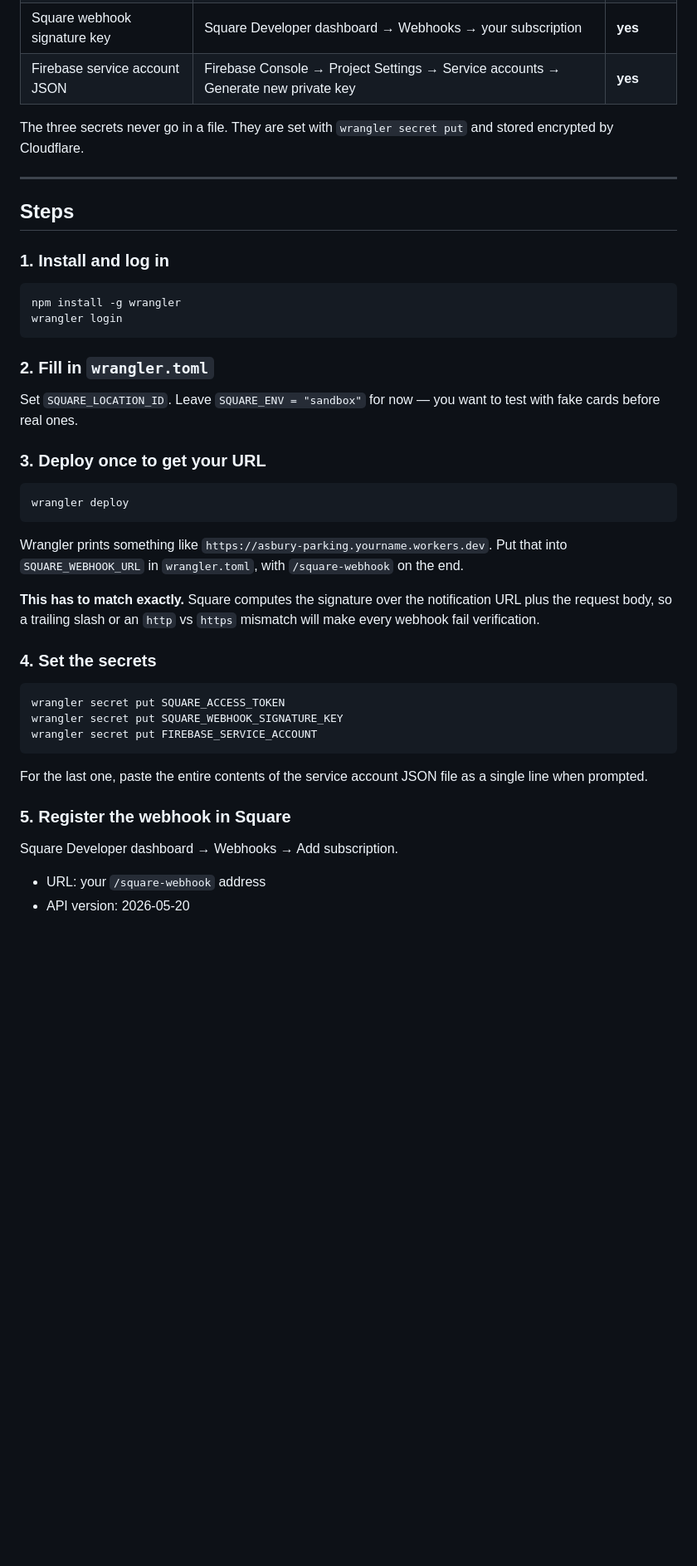
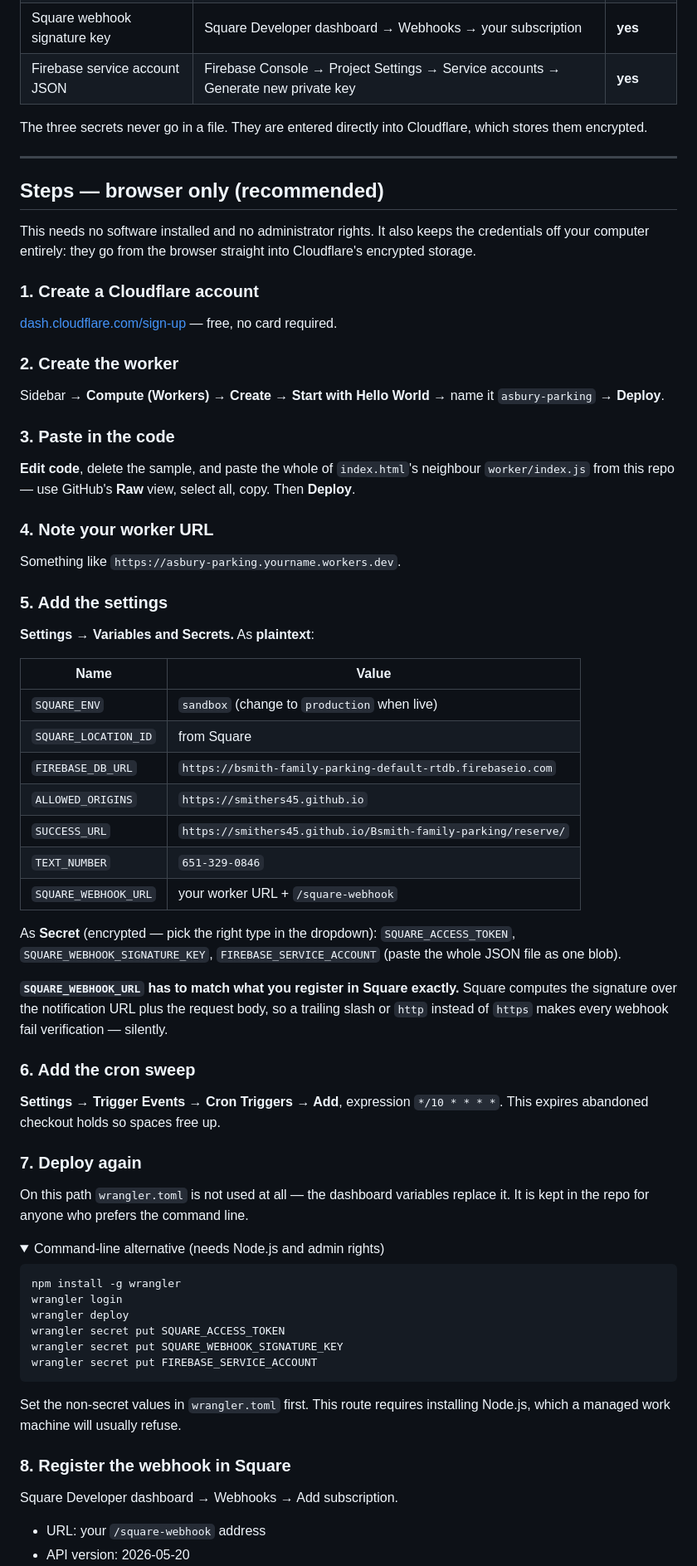
Before and after one commit to smithers45/Bsmith-family-parking, a Markdown page: worker/README.md, the part around one of its changes. Shown at 83% size. Rendered like a GitHub page; folded sections open; blank space fills up the shorter version.

Commit message:
Lead the worker setup with the browser path
Step one told you to run npm install -g wrangler. That cannot work on a
managed machine with no Node.js and no administrator rights, which is
exactly where this is being set up.

The Cloudflare dashboard does everything the CLI does: paste the code,
set plaintext variables and encrypted secrets, add the cron trigger. It
also keeps the Square token and Firebase key off the machine entirely,
which is better anyway. The command-line route is kept as a collapsed
footnote for anyone who has Node and wants it.

Co-authored-by: Lou <lou@thomsonreuters.com>

````diff
--- a/worker/README.md
+++ b/worker/README.md
@@ -19,45 +19,80 @@ step only you can do — I have no access to your Square or Firebase accounts.
 | Square webhook signature key | Square Developer dashboard → Webhooks → your subscription | **yes** |
 | Firebase service account JSON | Firebase Console → Project Settings → Service accounts → Generate new private key | **yes** |
 
-The three secrets never go in a file. They are set with `wrangler secret put`
-and stored encrypted by Cloudflare.
+The three secrets never go in a file. They are entered directly into
+Cloudflare, which stores them encrypted.
 
 ---
 
-## Steps
+## Steps — browser only (recommended)
 
-### 1. Install and log in
+This needs no software installed and no administrator rights. It also keeps
+the credentials off your computer entirely: they go from the browser straight
+into Cloudflare's encrypted storage.
+
+### 1. Create a Cloudflare account
+[dash.cloudflare.com/sign-up](https://dash.cloudflare.com/sign-up) — free, no
+card required.
+
+### 2. Create the worker
+Sidebar → **Compute (Workers)** → **Create** → **Start with Hello World** →
+name it `asbury-parking` → **Deploy**.
+
+### 3. Paste in the code
+**Edit code**, delete the sample, and paste the whole of `index.html`'s
+neighbour `worker/index.js` from this repo — use GitHub's **Raw** view, select
+all, copy. Then **Deploy**.
+
+### 4. Note your worker URL
+Something like `https://asbury-parking.yourname.workers.dev`.
+
+### 5. Add the settings
+**Settings → Variables and Secrets.** As **plaintext**:
+
+| Name | Value |
+|---|---|
+| `SQUARE_ENV` | `sandbox` (change to `production` when live) |
+| `SQUARE_LOCATION_ID` | from Square |
+| `FIREBASE_DB_URL` | `https://bsmith-family-parking-default-rtdb.firebaseio.com` |
+| `ALLOWED_ORIGINS` | `https://smithers45.github.io` |
+| `SUCCESS_URL` | `https://smithers45.github.io/Bsmith-family-parking/reserve/` |
+| `TEXT_NUMBER` | `651-329-0846` |
+| `SQUARE_WEBHOOK_URL` | your worker URL + `/square-webhook` |
+
+As **Secret** (encrypted — pick the right type in the dropdown):
+`SQUARE_ACCESS_TOKEN`, `SQUARE_WEBHOOK_SIGNATURE_KEY`,
+`FIREBASE_SERVICE_ACCOUNT` (paste the whole JSON file as one blob).
+
+**`SQUARE_WEBHOOK_URL` has to match what you register in Square exactly.**
+Square computes the signature over the notification URL plus the request body,
+so a trailing slash or `http` instead of `https` makes every webhook fail
+verification — silently.
+
+### 6. Add the cron sweep
+**Settings → Trigger Events → Cron Triggers → Add**, expression
+`*/10 * * * *`. This expires abandoned checkout holds so spaces free up.
+
+### 7. Deploy again
+
+On this path `wrangler.toml` is not used at all — the dashboard variables
+replace it. It is kept in the repo for anyone who prefers the command line.
+
+<details>
+<summary>Command-line alternative (needs Node.js and admin rights)</summary>
+
 ```
 npm install -g wrangler
 wrangler login
-```
-
-### 2. Fill in `wrangler.toml`
-Set `SQUARE_LOCATION_ID`. Leave `SQUARE_ENV = "sandbox"` for now — you want to
-test with fake cards before real ones.
-
-### 3. Deploy once to get your URL
-```
 wrangler deploy
-```
-Wrangler prints something like
-`https://asbury-parking.yourname.workers.dev`. Put that into
-`SQUARE_WEBHOOK_URL` in `wrangler.toml`, with `/square-webhook` on the end.
-
-**This has to match exactly.** Square computes the signature over the
-notification URL plus the request body, so a trailing slash or an `http` vs
-`https` mismatch will make every webhook fail verification.
-
-### 4. Set the secrets
-```
 wrangler secret put SQUARE_ACCESS_TOKEN
 wrangler secret put SQUARE_WEBHOOK_SIGNATURE_KEY
 wrangler secret put FIREBASE_SERVICE_ACCOUNT
 ```
-For the last one, paste the entire contents of the service account JSON file
-as a single line when prompted.
+Set the non-secret values in `wrangler.toml` first. This route requires
+installing Node.js, which a managed work machine will usually refuse.
+</details>
 
-### 5. Register the webhook in Square
+### 8. Register the webhook in Square
 Square Developer dashboard → Webhooks → Add subscription.
 - URL: your `/square-webhook` address
 - API version: 2026-05-20
````
Also changed, not shown: other parts of worker/README.md (+2 -1 lines).
